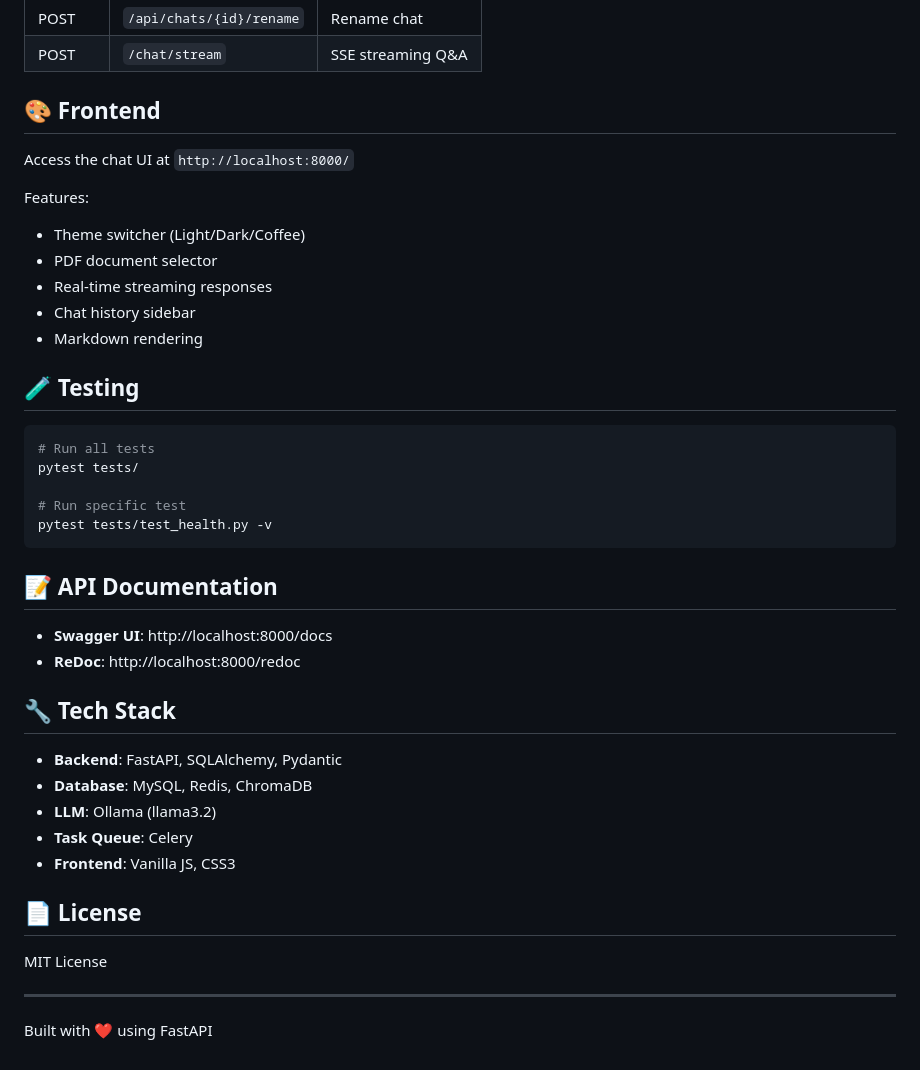
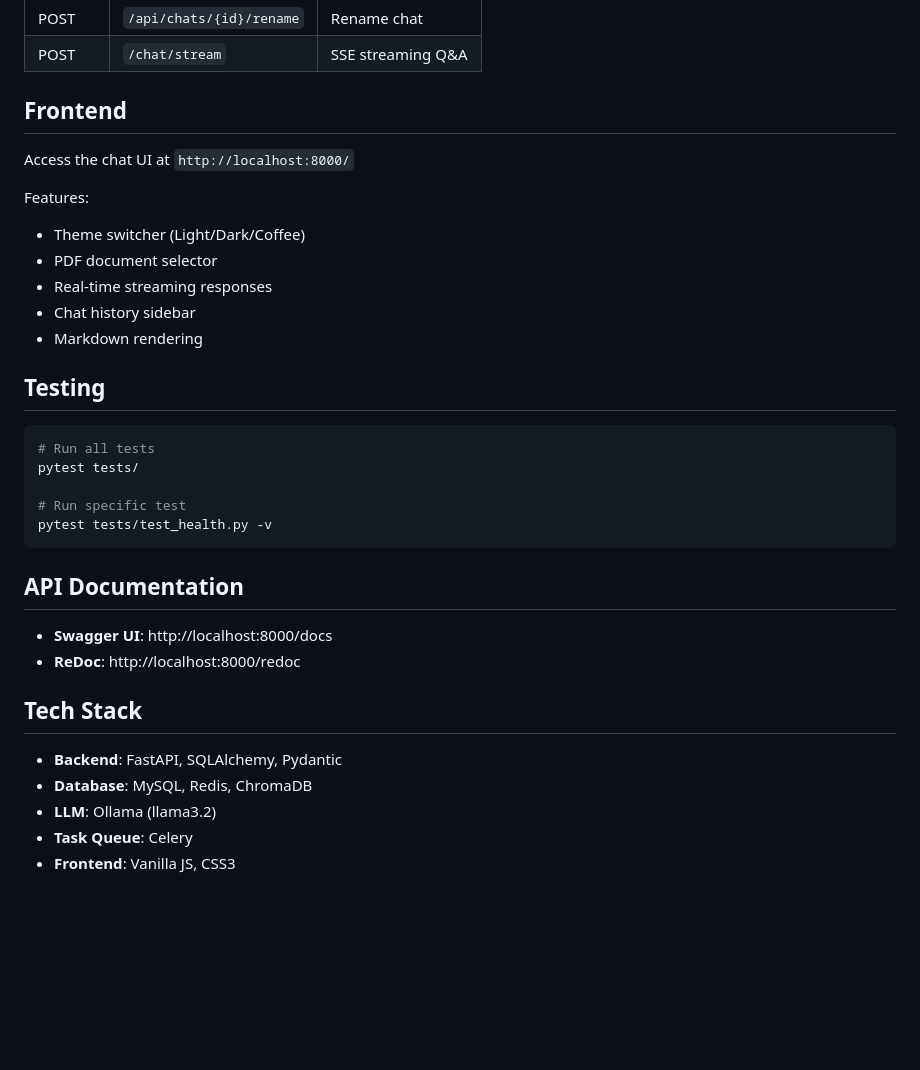
Before and after one commit to Shivam-432-bit/fastapi-student-app, a Markdown page: README.md, the part around the change printed below. Rendered like a GitHub page; blank space fills up the shorter version.

Commit message:
docs: update README with latest project documentation

````diff
--- a/README.md
+++ b/README.md
@@ -140,7 +140,7 @@ Or use VS Code tasks: `Cmd+Shift+P` → "Run Task" → "Start All Services"
 | POST | `/api/chats/{id}/rename` | Rename chat |
 | POST | `/chat/stream` | SSE streaming Q&A |
 
-## 🎨 Frontend
+##  Frontend
 
 Access the chat UI at `http://localhost:8000/`
 
@@ -151,7 +151,7 @@ Features:
 - Chat history sidebar
 - Markdown rendering
 
-## 🧪 Testing
+##  Testing
 
 ```bash
 # Run all tests
@@ -161,23 +161,15 @@ pytest tests/
 pytest tests/test_health.py -v
 ```
 
-## 📝 API Documentation
+##  API Documentation
 
 - **Swagger UI**: http://localhost:8000/docs
 - **ReDoc**: http://localhost:8000/redoc
 
-## 🔧 Tech Stack
+##  Tech Stack
 
 - **Backend**: FastAPI, SQLAlchemy, Pydantic
 - **Database**: MySQL, Redis, ChromaDB
 - **LLM**: Ollama (llama3.2)
 - **Task Queue**: Celery
 - **Frontend**: Vanilla JS, CSS3
-
-## 📄 License
-
-MIT License
-
----
-
-Built with ❤️ using FastAPI
````
Also changed, not shown: other parts of README.md (+4 -4 lines).
